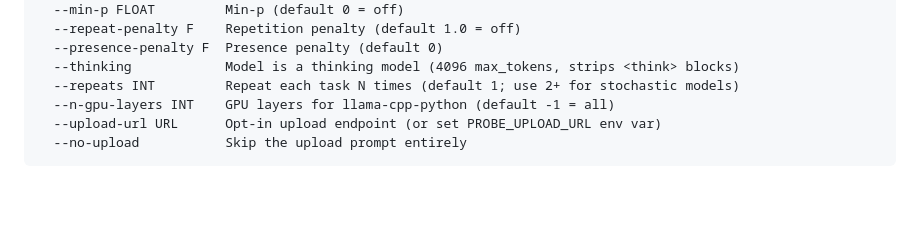
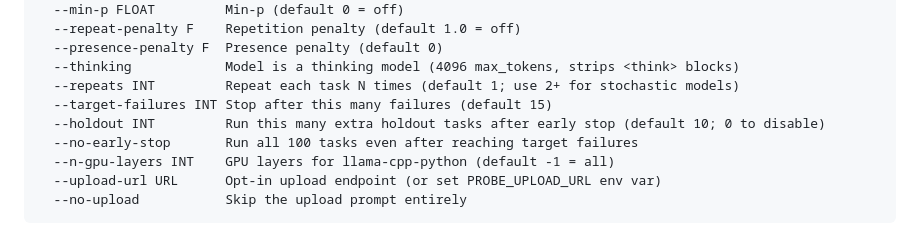
Before and after one commit to charlesdvaught-hash/calibration-kit-public, a Markdown page: FREE_PROBE_README.md, the part around one of its changes. Rendered like a GitHub page; blank space fills up the shorter version.

```diff
--- a/FREE_PROBE_README.md
+++ b/FREE_PROBE_README.md
@@ -66,6 +72,9 @@ python probe.py --model your-model.gguf [options]
   --presence-penalty F  Presence penalty (default 0)
   --thinking            Model is a thinking model (4096 max_tokens, strips <think> blocks)
   --repeats INT         Repeat each task N times (default 1; use 2+ for stochastic models)
+  --target-failures INT Stop after this many failures (default 15)
+  --holdout INT         Run this many extra holdout tasks after early stop (default 10; 0 to disable)
+  --no-early-stop       Run all 100 tasks even after reaching target failures
   --n-gpu-layers INT    GPU layers for llama-cpp-python (default -1 = all)
   --upload-url URL      Opt-in upload endpoint (or set PROBE_UPLOAD_URL env var)
   --no-upload           Skip the upload prompt entirely
```
Also changed, not shown: other parts of FREE_PROBE_README.md (+23 -16 lines).
